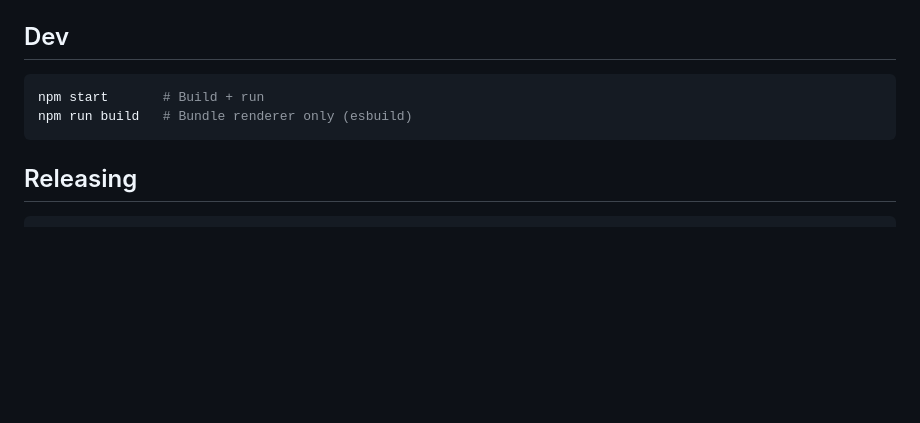
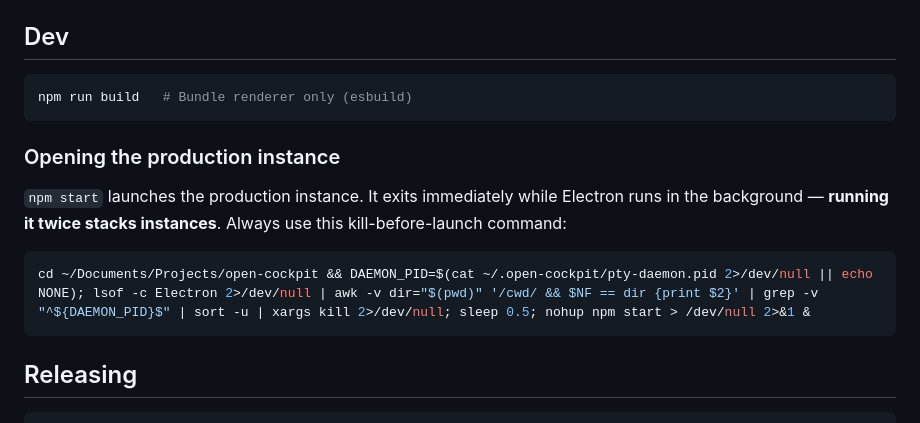
Before and after one commit to EliasSchlie/open-cockpit, a Markdown page: CLAUDE.md, the part around the change. Drawn GitHub-style; blank space fills up the shorter version.

Commit message:
Add safe production launch command to CLAUDE.md
Prevents stacking Electron instances when npm start is run twice.

Co-Authored-By: Claude Opus 4.6 <noreply@anthropic.com>

````diff
--- a/CLAUDE.md
+++ b/CLAUDE.md
@@ -50,8 +50,15 @@ New sessions will have the latest hooks.
 ## Dev
 
 ```bash
-npm start       # Build + run
 npm run build   # Bundle renderer only (esbuild)
+```
+
+### Opening the production instance
+
+`npm start` launches the production instance. It exits immediately while Electron runs in the background — **running it twice stacks instances**. Always use this kill-before-launch command:
+
+```bash
+cd ~/Documents/Projects/open-cockpit && DAEMON_PID=$(cat ~/.open-cockpit/pty-daemon.pid 2>/dev/null || echo NONE); lsof -c Electron 2>/dev/null | awk -v dir="$(pwd)" '/cwd/ && $NF == dir {print $2}' | grep -v "^${DAEMON_PID}$" | sort -u | xargs kill 2>/dev/null; sleep 0.5; nohup npm start > /dev/null 2>&1 &
 ```
 
 ## Releasing
````
